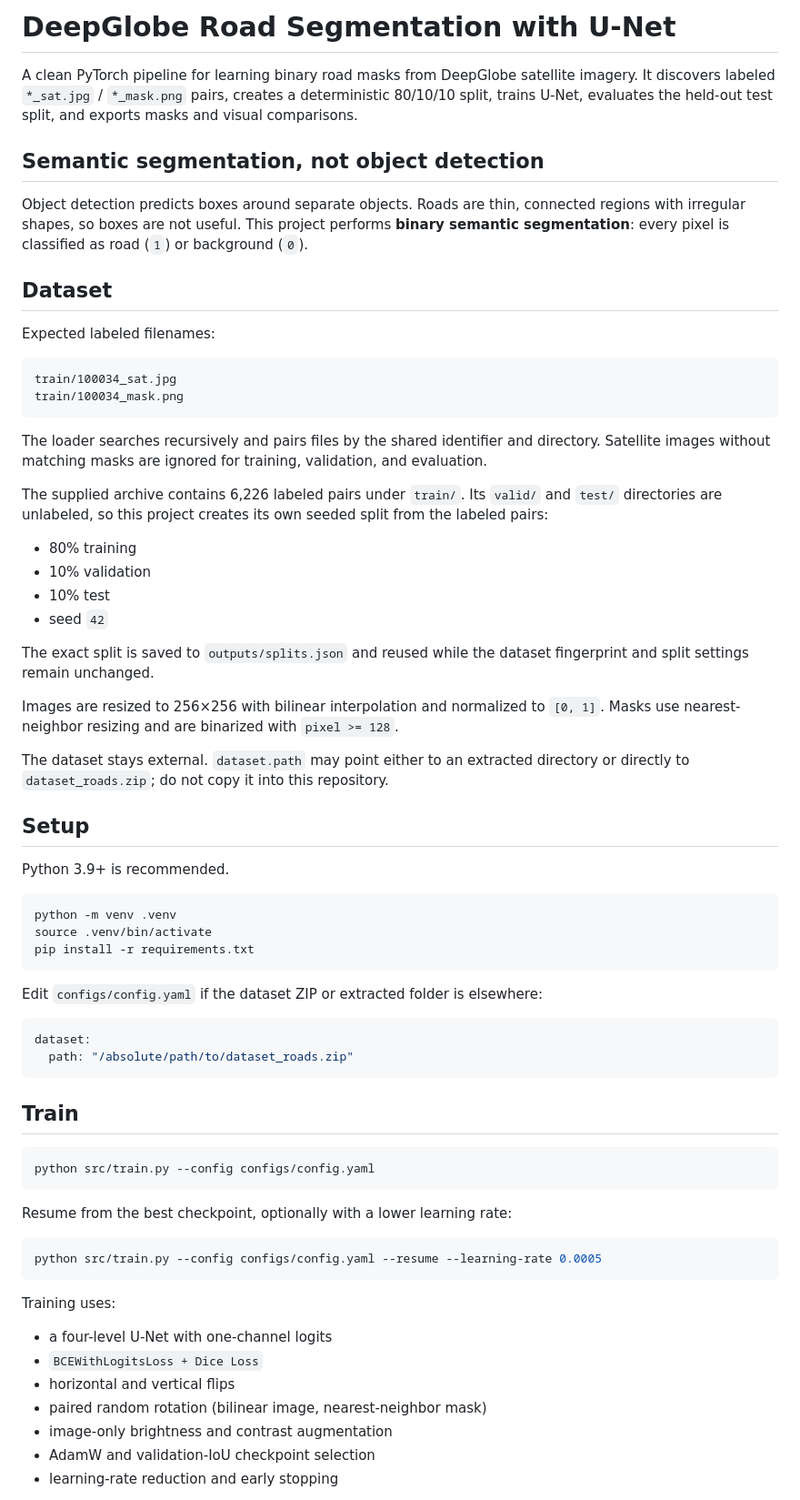
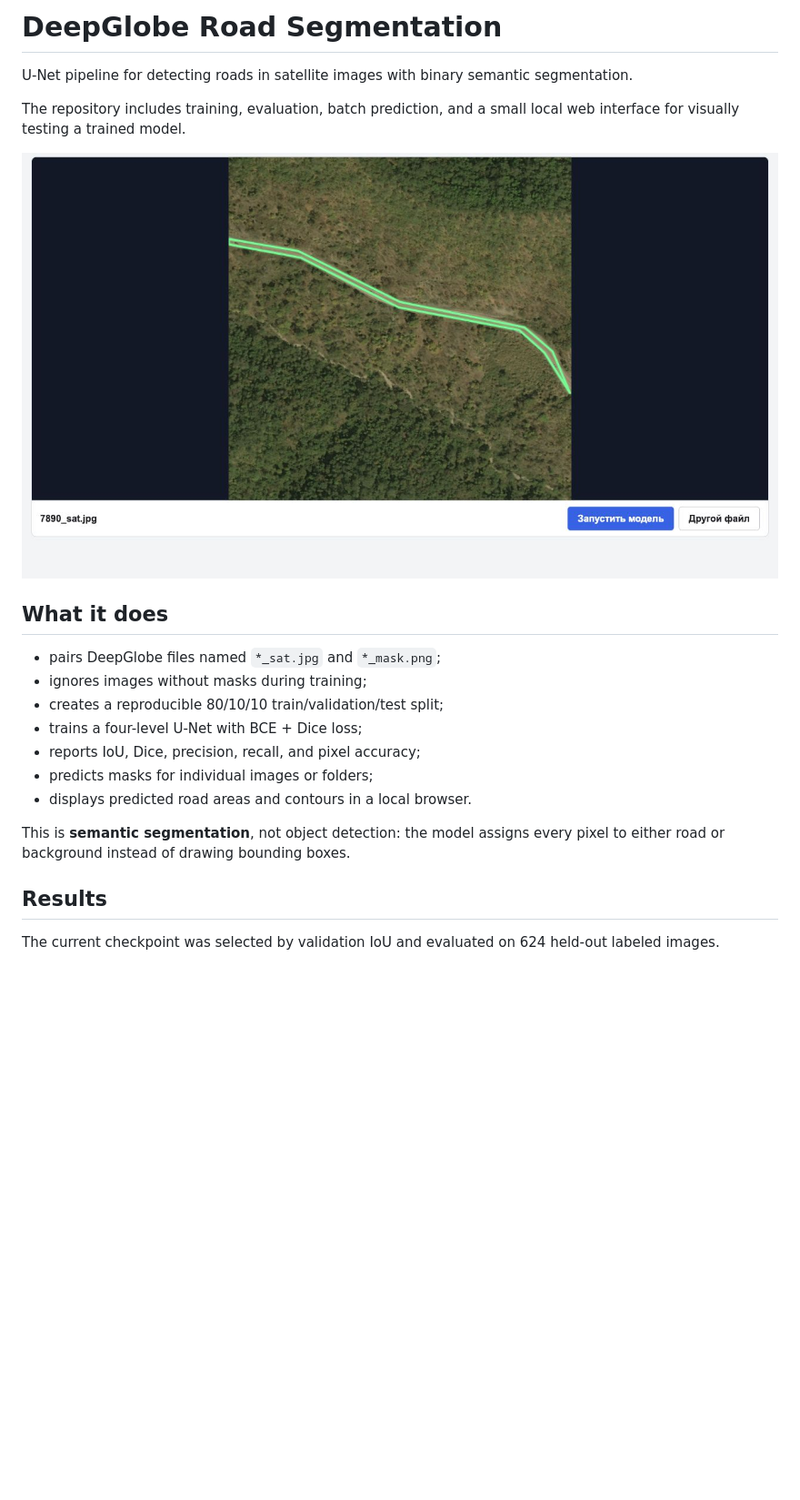
Before and after one commit to imastikbaev/deepglobe-road-segmentation, a Markdown page: README.md, the part around the change printed below. Shown: that part at 91% size. Drawn GitHub-style; pictures changed too: docs/web-interface.png (added); blank space fills up the shorter version.

Commit message:
Polish repository documentation and project setup

````diff
--- a/README.md
+++ b/README.md
@@ -1,71 +1,24 @@
-# DeepGlobe Road Segmentation with U-Net
+# DeepGlobe Road Segmentation
 
-A clean PyTorch pipeline for learning binary road masks from DeepGlobe satellite imagery. It discovers labeled `*_sat.jpg` / `*_mask.png` pairs, creates a deterministic 80/10/10 split, trains U-Net, evaluates the held-out test split, and exports masks and visual comparisons.
+U-Net pipeline for detecting roads in satellite images with binary semantic segmentation.
 
-## Semantic segmentation, not object detection
+The repository includes training, evaluation, batch prediction, and a small local web interface for visually testing a trained model.
 
-Object detection predicts boxes around separate objects. Roads are thin, connected regions with irregular shapes, so boxes are not useful. This project performs **binary semantic segmentation**: every pixel is classified as road (`1`) or background (`0`).
+![Local road segmentation interface](docs/web-interface.png)
 
-## Dataset
+## What it does
 
-Expected labeled filenames:
+- pairs DeepGlobe files named `*_sat.jpg` and `*_mask.png`;
+- ignores images without masks during training;
+- creates a reproducible 80/10/10 train/validation/test split;
+- trains a four-level U-Net with BCE + Dice loss;
+- reports IoU, Dice, precision, recall, and pixel accuracy;
+- predicts masks for individual images or folders;
+- displays predicted road areas and contours in a local browser.
 
-```text
-train/100034_sat.jpg
-train/100034_mask.png
-```
+This is **semantic segmentation**, not object detection: the model assigns every pixel to either road or background instead of drawing bounding boxes.
 
-The loader searches recursively and pairs files by the shared identifier and directory. Satellite images without matching masks are ignored for training, validation, and evaluation.
+## Results
 
-The supplied archive contains 6,226 labeled pairs under `train/`. Its `valid/` and `test/` directories are unlabeled, so this project creates its own seeded split from the labeled pairs:
+The current checkpoint was selected by validation IoU and evaluated on 624 held-out labeled images.
 
-- 80% training
-- 10% validation
-- 10% test
-- seed `42`
-
-The exact split is saved to `outputs/splits.json` and reused while the dataset fingerprint and split settings remain unchanged.
-
-Images are resized to 256×256 with bilinear interpolation and normalized to `[0, 1]`. Masks use nearest-neighbor resizing and are binarized with `pixel >= 128`.
-
-The dataset stays external. `dataset.path` may point either to an extracted directory or directly to `dataset_roads.zip`; do not copy it into this repository.
-
-## Setup
-
-Python 3.9+ is recommended.
-
-```bash
-python -m venv .venv
-source .venv/bin/activate
-pip install -r requirements.txt
-```
-
-Edit `configs/config.yaml` if the dataset ZIP or extracted folder is elsewhere:
-
-```yaml
-dataset:
-  path: "/absolute/path/to/dataset_roads.zip"
-```
-
-## Train
-
-```bash
-python src/train.py --config configs/config.yaml
-```
-
-Resume from the best checkpoint, optionally with a lower learning rate:
-
-```bash
-python src/train.py --config configs/config.yaml --resume --learning-rate 0.0005
-```
-
-Training uses:
-
-- a four-level U-Net with one-channel logits
-- `BCEWithLogitsLoss + Dice Loss`
-- horizontal and vertical flips
-- paired random rotation (bilinear image, nearest-neighbor mask)
-- image-only brightness and contrast augmentation
-- AdamW and validation-IoU checkpoint selection
-- learning-rate reduction and early stopping
-
````
Also changed, not shown: other parts of README.md (+158 -71 lines), MODEL_CARD.md (added, +59 -0 lines), 6 other files.
